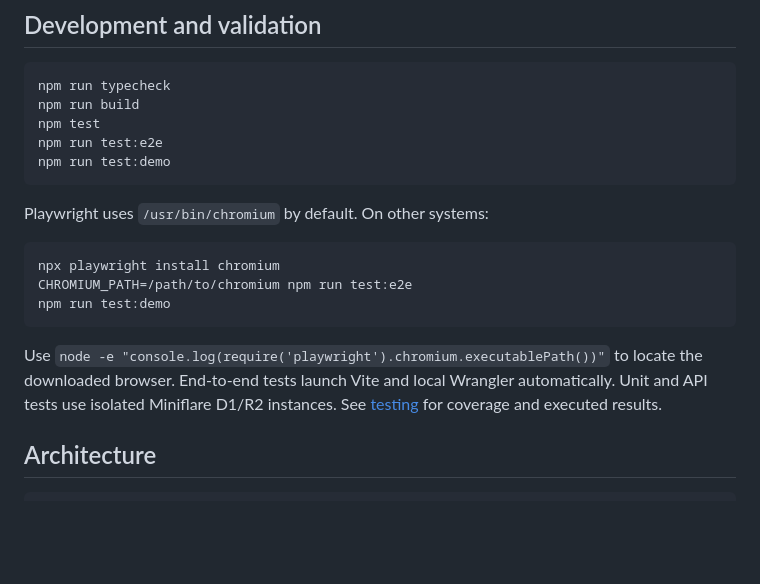
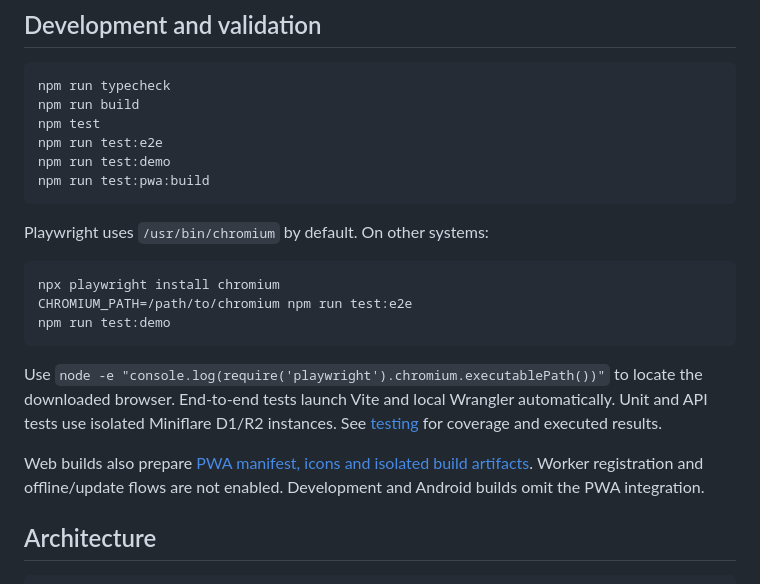
Before and after one commit to Kuba25x/upscale-compare, a Markdown page: README.md, the part around the change. Rendered like a GitHub page; blank space fills up the shorter version.

Commit message:
Add PWA manifest assets and isolated build configuration (#25)
* Add PWA manifest assets and isolated build configuration

* Wire isolated PWA plugins into Vite builds

````diff
--- a/README.md
+++ b/README.md
@@ -84,6 +84,7 @@ npm run build
 npm test
 npm run test:e2e
 npm run test:demo
+npm run test:pwa:build
 ```
 
 Playwright uses `/usr/bin/chromium` by default. On other systems:
@@ -95,6 +96,10 @@ npm run test:demo
 ```
 
 Use `node -e "console.log(require('playwright').chromium.executablePath())"` to locate the downloaded browser. End-to-end tests launch Vite and local Wrangler automatically. Unit and API tests use isolated Miniflare D1/R2 instances. See [testing](docs/TESTING.md) for coverage and executed results.
+
+Web builds also prepare [PWA manifest, icons and isolated build artifacts](docs/PWA_BUILDS.md).
+Worker registration and offline/update flows are not enabled. Development and Android
+builds omit the PWA integration.
 
 ## Architecture
 
````
Also changed, not shown: docs/PWA_BUILDS.md (added, +74 -0 lines), docs/TESTING.md (+17 -0 lines), assets/pwa/apple-touch-icon.png (added), assets/pwa/icon-192.png (added), assets/pwa/icon-512.png (added), assets/pwa/icon-maskable-512.png (added), 12 other files.
